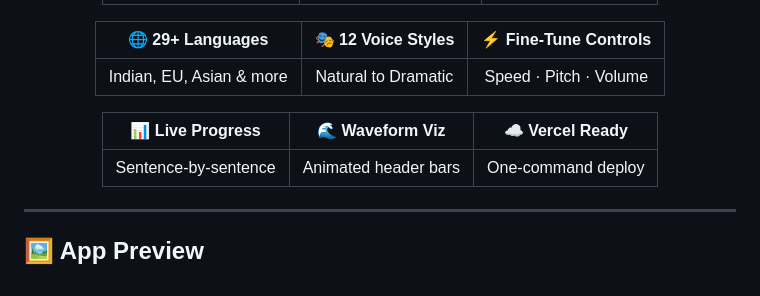
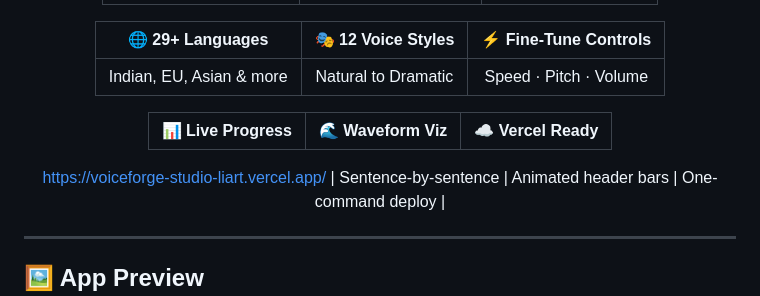
Before and after one commit to Rutujamurkut98/AI-voiceforge-TTS-studio, a Markdown page: README.md, the part around the change. GitHub-like rendering.

```diff
--- a/README.md
+++ b/README.md
@@ -51,6 +51,7 @@ No complicated setup. No cloud account needed for live playback. Just run and sp
 
 | 📊 Live Progress | 🌊 Waveform Viz | ☁️ Vercel Ready |
 |:---:|:---:|:---:|
+https://voiceforge-studio-liart.vercel.app/
 | Sentence-by-sentence | Animated header bars | One-command deploy |
 
 </div>
```
